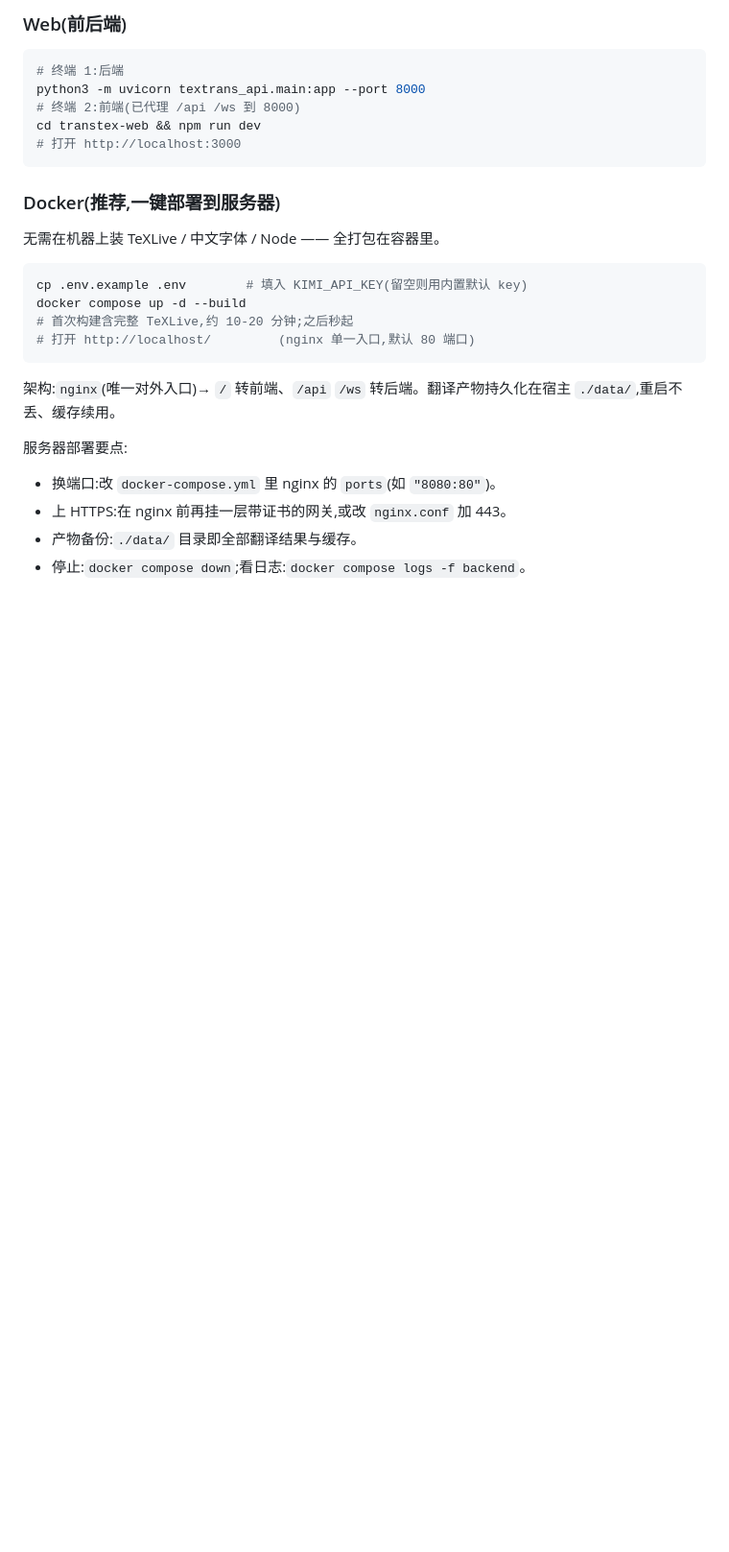
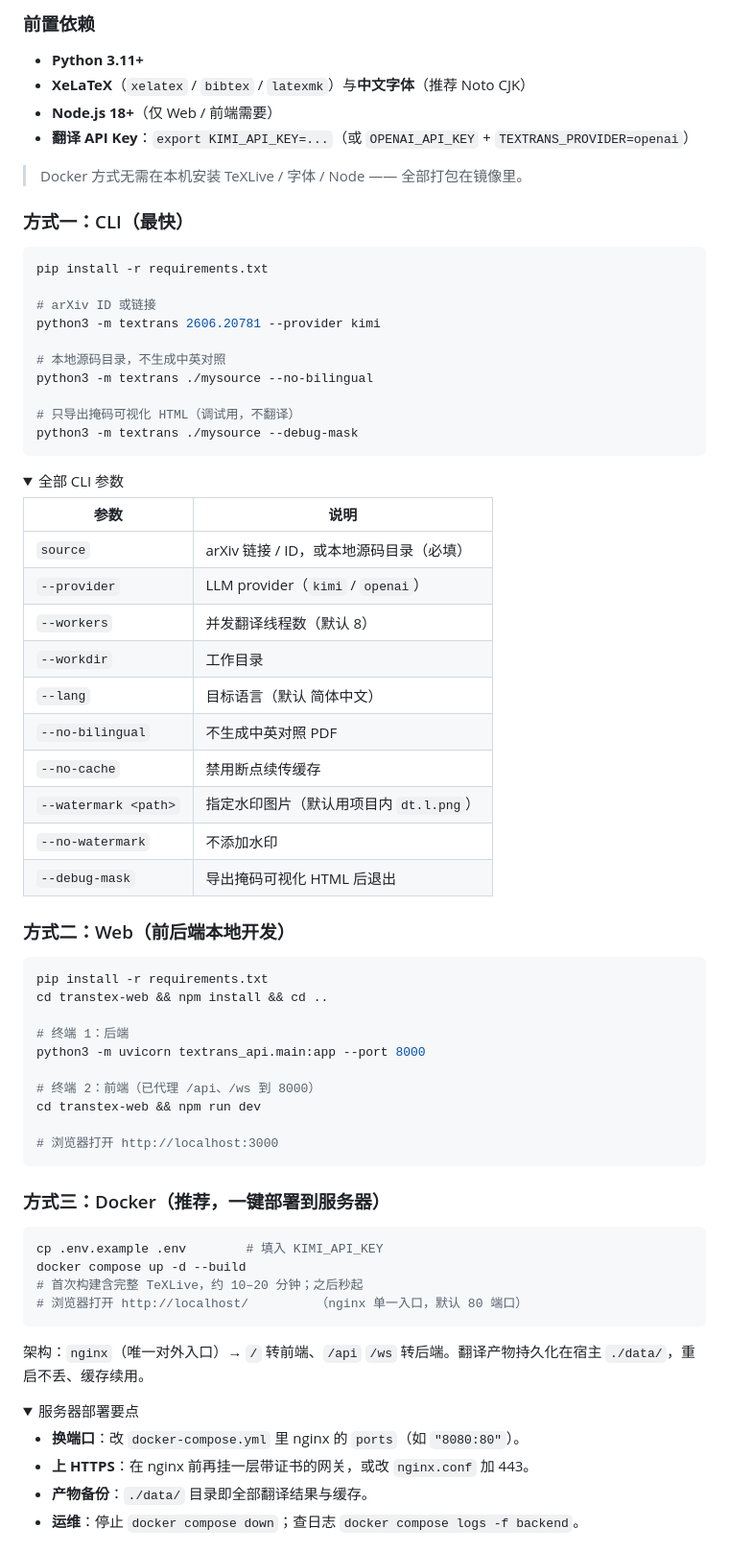
Before and after one commit to wisdom-pan/TransTeX, a Markdown page: README.md, the part around one of its changes. Shown at 96% size. GitHub-like rendering; folded sections open; blank space fills up the shorter version.

Commit message:
docs: 参考 gpt_academic 重写 README
采用徽章行 + 功能表 + Mermaid 流程图 + 分级安装(CLI/Web/Docker)
+ 折叠详情的结构;补充「不翻坏」原理说明、完整 CLI 参数、API
表与项目结构。内容全部基于真实功能,无虚构截图。

Co-Authored-By: Claude Opus 4.8 <noreply@anthropic.com>

````diff
--- a/README.md
+++ b/README.md
@@ -45,29 +72,78 @@ python3 -m textrans ./mysource --debug-mask             # 只导出掩码可视
 ```
 
-### Web(前后端)
+### 前置依赖
+
+- **Python 3.11+**
+- **XeLaTeX**（`xelatex` / `bibtex` / `latexmk`）与**中文字体**（推荐 Noto CJK）
+- **Node.js 18+**（仅 Web / 前端需要）
+- **翻译 API Key**：`export KIMI_API_KEY=...`（或 `OPENAI_API_KEY` + `TEXTRANS_PROVIDER=openai`）
+
+> Docker 方式无需在本机安装 TeXLive / 字体 / Node —— 全部打包在镜像里。
+
+### 方式一：CLI（最快）
+
 ```bash
-# 终端 1:后端
-python3 -m uvicorn textrans_api.main:app --port 8000
-# 终端 2:前端(已代理 /api /ws 到 8000)
-cd transtex-web && npm run dev
-# 打开 http://localhost:3000
+pip install -r requirements.txt
+
+# arXiv ID 或链接
+python3 -m textrans 2606.20781 --provider kimi
+
+# 本地源码目录，不生成中英对照
+python3 -m textrans ./mysource --no-bilingual
+
+# 只导出掩码可视化 HTML（调试用，不翻译）
+python3 -m textrans ./mysource --debug-mask
 ```
 
-### Docker(推荐,一键部署到服务器)
+<details>
+<summary>全部 CLI 参数</summary>
 
-无需在机器上装 TeXLive / 中文字体 / Node —— 全打包在容器里。
+| 参数 | 说明 |
+|---|---|
+| `source` | arXiv 链接 / ID，或本地源码目录（必填） |
+| `--provider` | LLM provider（`kimi` / `openai`） |
+| `--workers` | 并发翻译线程数（默认 8） |
+| `--workdir` | 工作目录 |
+| `--lang` | 目标语言（默认 简体中文） |
+| `--no-bilingual` | 不生成中英对照 PDF |
+| `--no-cache` | 禁用断点续传缓存 |
+| `--watermark <path>` | 指定水印图片（默认用项目内 `dt.l.png`） |
+| `--no-watermark` | 不添加水印 |
+| `--debug-mask` | 导出掩码可视化 HTML 后退出 |
+
+</details>
+
+### 方式二：Web（前后端本地开发）
 
 ```bash
-cp .env.example .env        # 填入 KIMI_API_KEY(留空则用内置默认 key)
-docker compose up -d --build
-# 首次构建含完整 TeXLive,约 10-20 分钟;之后秒起
-# 打开 http://localhost/         (nginx 单一入口,默认 80 端口)
+pip install -r requirements.txt
+cd transtex-web && npm install && cd ..
+
+# 终端 1：后端
+python3 -m uvicorn textrans_api.main:app --port 8000
+
+# 终端 2：前端（已代理 /api、/ws 到 8000）
+cd transtex-web && npm run dev
+
+# 浏览器打开 http://localhost:3000
 ```
 
-架构:`nginx`(唯一对外入口)→ `/` 转前端、`/api` `/ws` 转后端。翻译产物持久化在宿主 `./data/`,重启不丢、缓存续用。
+### 方式三：Docker（推荐，一键部署到服务器）
 
-服务器部署要点:
-- 换端口:改 `docker-compose.yml` 里 nginx 的 `ports`(如 `"8080:80"`)。
-- 上 HTTPS:在 nginx 前再挂一层带证书的网关,或改 `nginx.conf` 加 443。
-- 产物备份:`./data/` 目录即全部翻译结果与缓存。
-- 停止:`docker compose down`;看日志:`docker compose logs -f backend`。
+```bash
+cp .env.example .env        # 填入 KIMI_API_KEY
+docker compose up -d --build
+# 首次构建含完整 TeXLive，约 10–20 分钟；之后秒起
+# 浏览器打开 http://localhost/         （nginx 单一入口，默认 80 端口）
+```
+
+架构：`nginx`（唯一对外入口）→ `/` 转前端、`/api` `/ws` 转后端。翻译产物持久化在宿主 `./data/`，重启不丢、缓存续用。
+
+<details>
+<summary>服务器部署要点</summary>
+
+- **换端口**：改 `docker-compose.yml` 里 nginx 的 `ports`（如 `"8080:80"`）。
+- **上 HTTPS**：在 nginx 前再挂一层带证书的网关，或改 `nginx.conf` 加 443。
+- **产物备份**：`./data/` 目录即全部翻译结果与缓存。
+- **运维**：停止 `docker compose down`；查日志 `docker compose logs -f backend`。
+
````
Also changed, not shown: other parts of README.md (+95 -42 lines).
